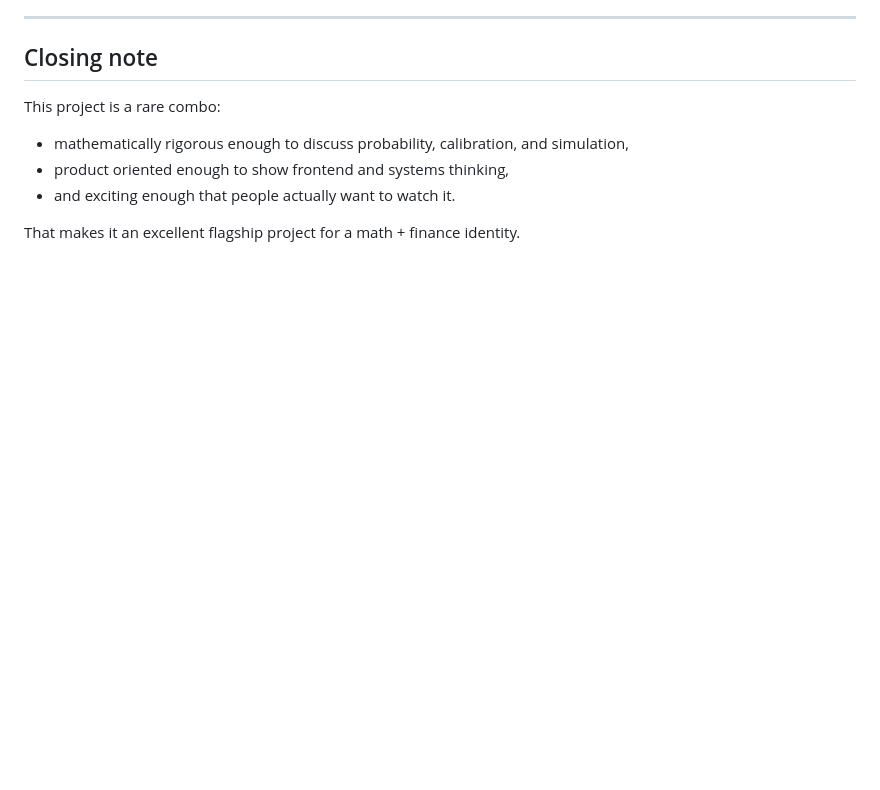
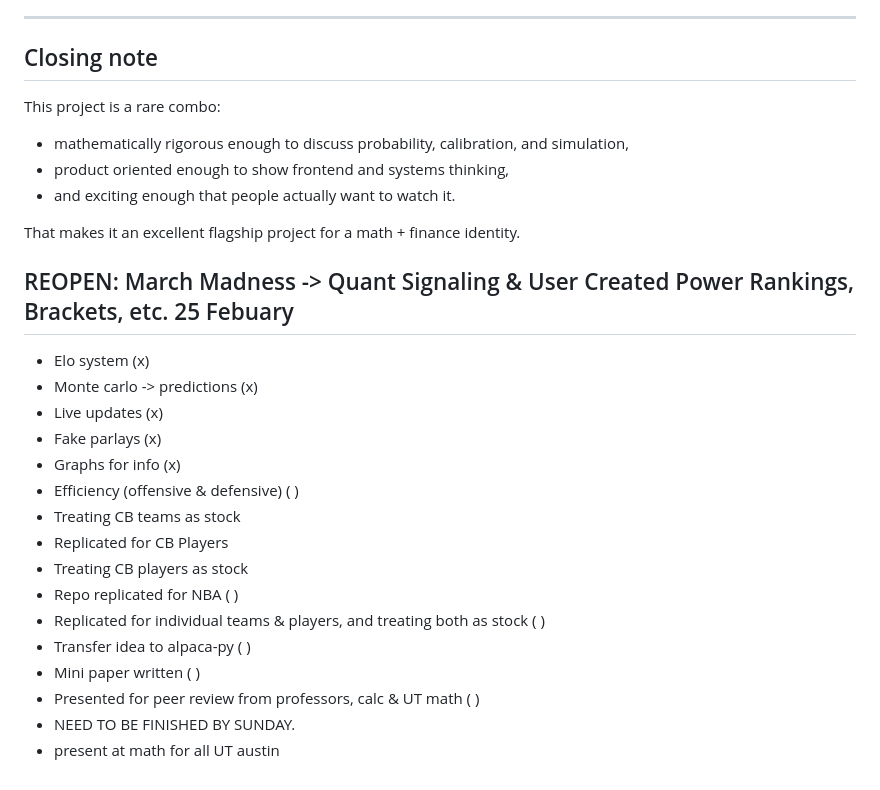
Before and after one commit to dhayer200/chalkiq, a Markdown page: CLAUDE.md, the part around the change. GitHub-like rendering; blank space fills up the shorter version.

Commit message:
Add feb-25 task list to CLAUDE.md
Co-Authored-By: Claude Sonnet 4.6 <noreply@anthropic.com>

```diff
--- a/CLAUDE.md
+++ b/CLAUDE.md
@@ -1164,3 +1164,21 @@ This project is a rare combo:
 - and exciting enough that people actually want to watch it.
 
 That makes it an excellent flagship project for a math + finance identity.
+
+## REOPEN: March Madness -> Quant Signaling & User Created Power Rankings, Brackets, etc. 25 Febuary
+- Elo system (x)
+- Monte carlo -> predictions (x)
+- Live updates (x)
+- Fake parlays (x)
+- Graphs for info (x)
+- Efficiency (offensive & defensive) ( )
+- Treating CB teams as stock
+- Replicated for CB Players
+- Treating CB players as stock
+- Repo replicated for NBA ( )
+- Replicated for individual teams & players, and treating both as stock ( )
+- Transfer idea to alpaca-py ( )
+- Mini paper written ( )
+- Presented for peer review from professors, calc & UT math ( )
+- NEED TO BE FINISHED BY SUNDAY.
+- present at math for all UT austin
```
